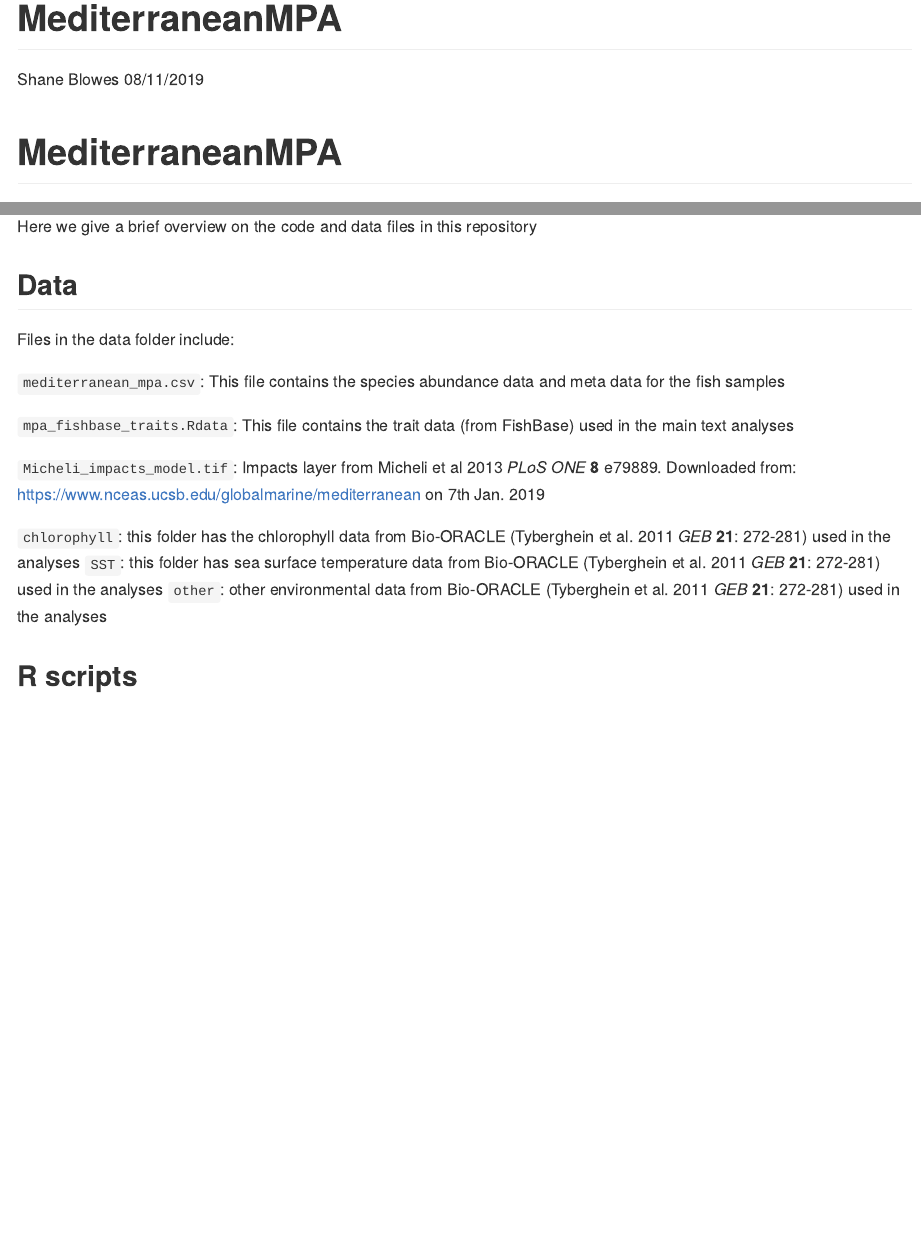
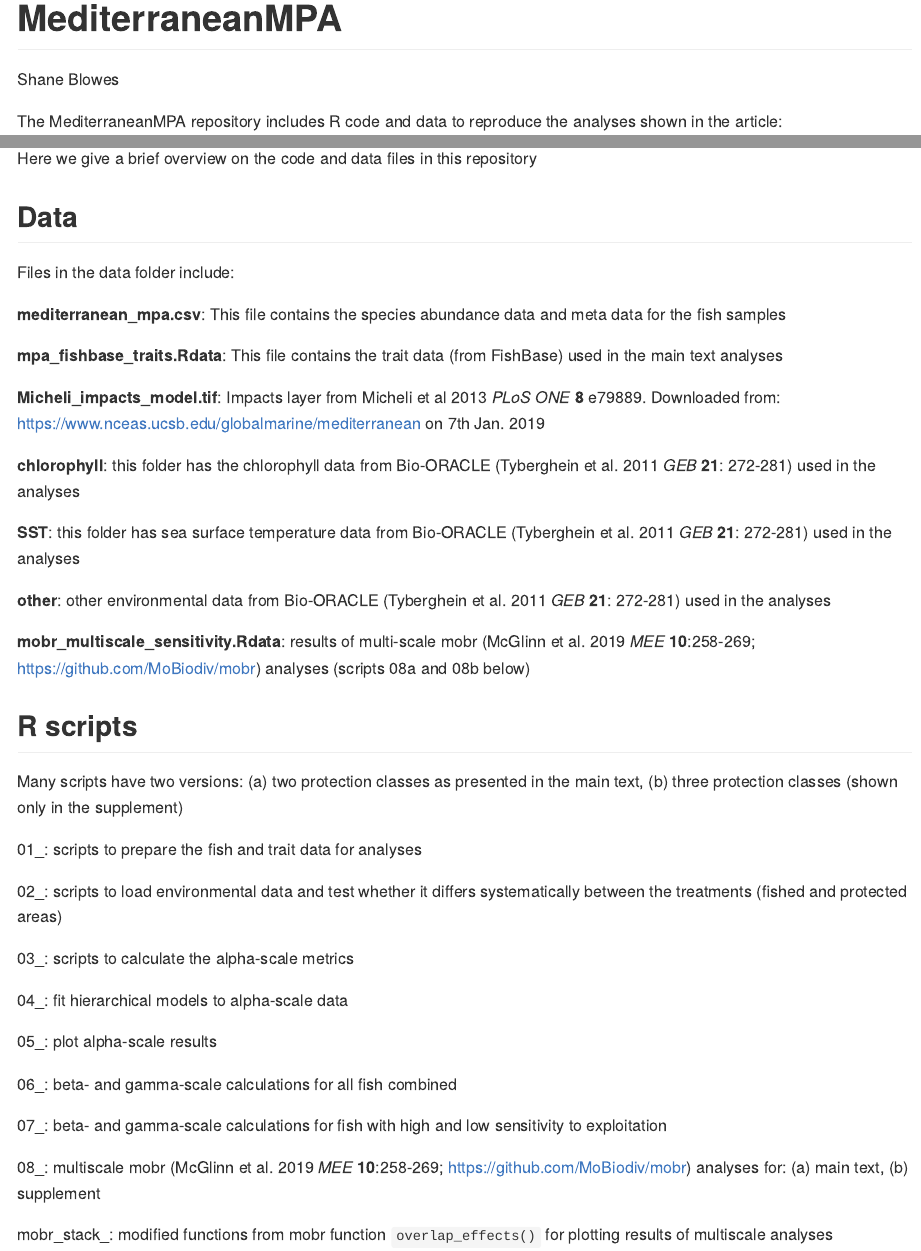
Before and after one commit to sablowes/MediterraneanMPA, an R Markdown document (README.Rmd): the page in a window 1100 px wide, from its top, and a second part further down, joined at a grey line. The pictures show the output file README.md that the author committed with the source, drawn offline in the style of GitHub.

Commit message:
update readme

````diff
--- a/README.Rmd
+++ b/README.Rmd
@@ -1,7 +1,6 @@
 ---
 title: "MediterraneanMPA"
 author: "Shane Blowes"
-date: "08/11/2019"
 output: github_document
 ---
 
@@ -13,8 +12,6 @@ knitr::opts_chunk$set(
   comment = "#>"
 )
 ```
-
-# MediterraneanMPA
 
 <!-- badges: start -->
 <!-- badges: end -->
@@ -31,15 +28,38 @@ Here we give a brief overview on the code and data files in this repository
 
 Files in the data folder include:
 
-`mediterranean_mpa.csv`: This file contains the species abundance data and meta data for the fish samples
+**mediterranean_mpa.csv**: This file contains the species abundance data and meta data for the fish samples
 
-`mpa_fishbase_traits.Rdata`: This file contains the trait data (from FishBase) used in the main text analyses
+**mpa_fishbase_traits.Rdata**: This file contains the trait data (from FishBase) used in the main text analyses
 
-`Micheli_impacts_model.tif`: Impacts layer from Micheli et al 2013 *PLoS ONE* **8** e79889. Downloaded from: https://www.nceas.ucsb.edu/globalmarine/mediterranean on 7th Jan. 2019
+**Micheli_impacts_model.tif**: Impacts layer from Micheli et al 2013 *PLoS ONE* **8** e79889. Downloaded from: https://www.nceas.ucsb.edu/globalmarine/mediterranean on 7th Jan. 2019
 
-`chlorophyll`: this folder has the chlorophyll data from Bio-ORACLE (Tyberghein et al. 2011 *GEB* **21**: 272-281) used in the analyses
-`SST`: this folder has sea surface temperature data from Bio-ORACLE (Tyberghein et al. 2011 *GEB* **21**: 272-281) used in the analyses
-`other`: other environmental data from Bio-ORACLE (Tyberghein et al. 2011 *GEB* **21**: 272-281) used in the analyses
+**chlorophyll**: this folder has the chlorophyll data from Bio-ORACLE (Tyberghein et al. 2011 *GEB* **21**: 272-281) used in the analyses
 
+**SST**: this folder has sea surface temperature data from Bio-ORACLE (Tyberghein et al. 2011 *GEB* **21**: 272-281) used in the analyses
+
+**other**: other environmental data from Bio-ORACLE (Tyberghein et al. 2011 *GEB* **21**: 272-281) used in the analyses
+
+**mobr_multiscale_sensitivity.Rdata**: results of multi-scale mobr (McGlinn et al. 2019 *MEE* **10**:258-269;  https://github.com/MoBiodiv/mobr) analyses (scripts 08a and 08b below)
 
 ## R scripts
+
+Many scripts have two versions: (a) two protection classes as presented in the main text, (b) three protection classes (shown only in the supplement)
+
+01_: scripts to prepare the fish and trait data for analyses
+
+02_: scripts to load environmental data and test whether it differs systematically between the treatments (fished and protected areas)
+
+03_: scripts to calculate the alpha-scale metrics
+
+04_: fit hierarchical models to alpha-scale data
+
+05_: plot alpha-scale results
+
+06_: beta- and gamma-scale calculations for all fish combined
+
+07_: beta- and gamma-scale calculations for fish with high and low sensitivity to exploitation
+
+08_: multiscale mobr (McGlinn et al. 2019 *MEE* **10**:258-269;  https://github.com/MoBiodiv/mobr) analyses for: (a) main text, (b) supplement
+
+mobr_stack_: modified functions from mobr function `overlap_effects()` for plotting results of multiscale analyses
````
Also changed, not shown: plot_maps.R (deleted, +0 -75 lines), README.md, 1 other file.
